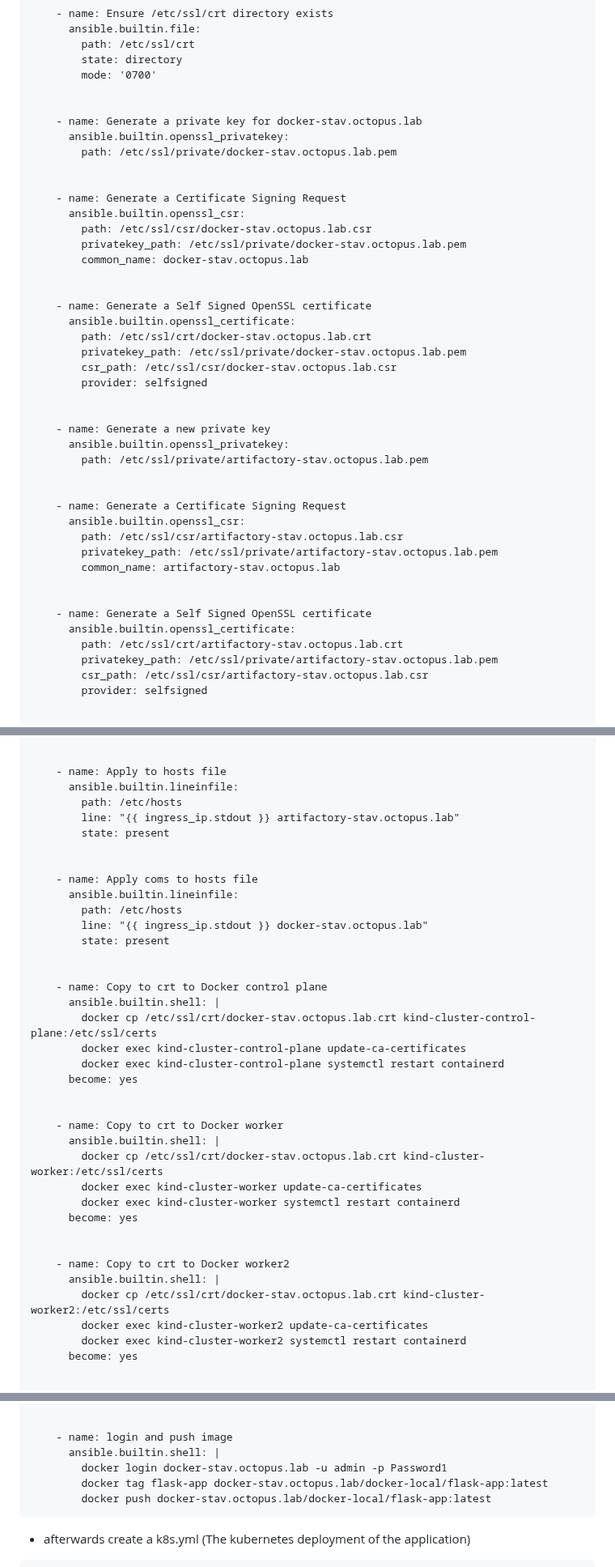
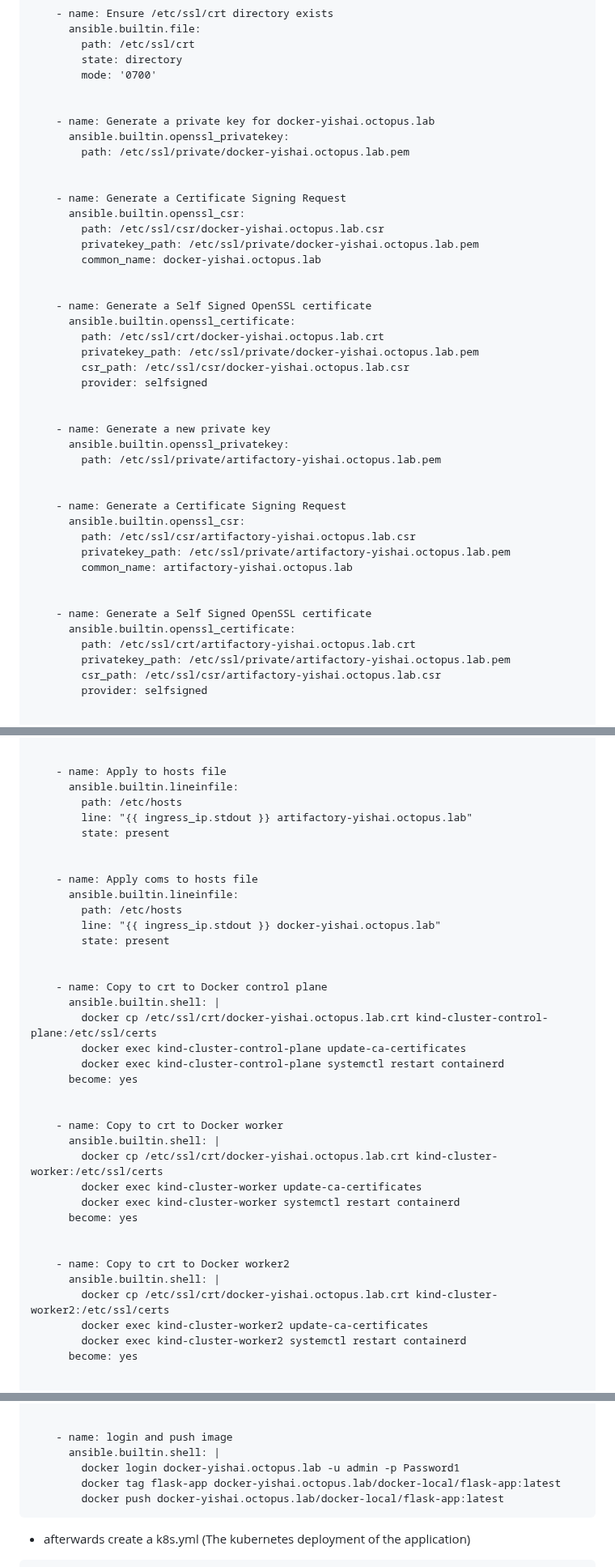
Before and after one commit to yishaigalili/BootCamp-Octopus, a Markdown page: 05 - Creating Deployments via Ansible/README.md, 3 parts joined by grey strips. Shown at 81% size. Drawn GitHub-style.

````diff
--- a/05 - Creating Deployments via Ansible/README.md
+++ b/05 - Creating Deployments via Ansible/README.md
@@ -298,43 +298,43 @@ Creating a jfrog Artifactory:
         mode: '0700'
 
 
-    - name: Generate a private key for docker-stav.octopus.lab
+    - name: Generate a private key for docker-yishai.octopus.lab
       ansible.builtin.openssl_privatekey:
-        path: /etc/ssl/private/docker-stav.octopus.lab.pem
+        path: /etc/ssl/private/docker-yishai.octopus.lab.pem
 
 
     - name: Generate a Certificate Signing Request
       ansible.builtin.openssl_csr:
-        path: /etc/ssl/csr/docker-stav.octopus.lab.csr
-        privatekey_path: /etc/ssl/private/docker-stav.octopus.lab.pem
-        common_name: docker-stav.octopus.lab
+        path: /etc/ssl/csr/docker-yishai.octopus.lab.csr
+        privatekey_path: /etc/ssl/private/docker-yishai.octopus.lab.pem
+        common_name: docker-yishai.octopus.lab
 
 
     - name: Generate a Self Signed OpenSSL certificate
       ansible.builtin.openssl_certificate:
-        path: /etc/ssl/crt/docker-stav.octopus.lab.crt
-        privatekey_path: /etc/ssl/private/docker-stav.octopus.lab.pem
-        csr_path: /etc/ssl/csr/docker-stav.octopus.lab.csr
+        path: /etc/ssl/crt/docker-yishai.octopus.lab.crt
+        privatekey_path: /etc/ssl/private/docker-yishai.octopus.lab.pem
+        csr_path: /etc/ssl/csr/docker-yishai.octopus.lab.csr
         provider: selfsigned
 
 
     - name: Generate a new private key
       ansible.builtin.openssl_privatekey:
-        path: /etc/ssl/private/artifactory-stav.octopus.lab.pem
+        path: /etc/ssl/private/artifactory-yishai.octopus.lab.pem
 
 
     - name: Generate a Certificate Signing Request
       ansible.builtin.openssl_csr:
-        path: /etc/ssl/csr/artifactory-stav.octopus.lab.csr
-        privatekey_path: /etc/ssl/private/artifactory-stav.octopus.lab.pem
-        common_name: artifactory-stav.octopus.lab
+        path: /etc/ssl/csr/artifactory-yishai.octopus.lab.csr
+        privatekey_path: /etc/ssl/private/artifactory-yishai.octopus.lab.pem
+        common_name: artifactory-yishai.octopus.lab
 
 
     - name: Generate a Self Signed OpenSSL certificate
       ansible.builtin.openssl_certificate:
-        path: /etc/ssl/crt/artifactory-stav.octopus.lab.crt
-        privatekey_path: /etc/ssl/private/artifactory-stav.octopus.lab.pem
-        csr_path: /etc/ssl/csr/artifactory-stav.octopus.lab.csr
+        path: /etc/ssl/crt/artifactory-yishai.octopus.lab.crt
+        privatekey_path: /etc/ssl/private/artifactory-yishai.octopus.lab.pem
+        csr_path: /etc/ssl/csr/artifactory-yishai.octopus.lab.csr
         provider: selfsigned
 
 
@@ -522,20 +522,20 @@ Creating a jfrog Artifactory:
     - name: Apply to hosts file
       ansible.builtin.lineinfile:
         path: /etc/hosts
-        line: "{{ ingress_ip.stdout }} artifactory-stav.octopus.lab"
+        line: "{{ ingress_ip.stdout }} artifactory-yishai.octopus.lab"
         state: present
 
 
     - name: Apply coms to hosts file
       ansible.builtin.lineinfile:
         path: /etc/hosts
-        line: "{{ ingress_ip.stdout }} docker-stav.octopus.lab"
+        line: "{{ ingress_ip.stdout }} docker-yishai.octopus.lab"
         state: present
 
 
     - name: Copy to crt to Docker control plane
       ansible.builtin.shell: |
-        docker cp /etc/ssl/crt/docker-stav.octopus.lab.crt kind-cluster-control-plane:/etc/ssl/certs
+        docker cp /etc/ssl/crt/docker-yishai.octopus.lab.crt kind-cluster-control-plane:/etc/ssl/certs
         docker exec kind-cluster-control-plane update-ca-certificates
         docker exec kind-cluster-control-plane systemctl restart containerd
       become: yes
@@ -543,7 +543,7 @@ Creating a jfrog Artifactory:
 
     - name: Copy to crt to Docker worker
       ansible.builtin.shell: |
-        docker cp /etc/ssl/crt/docker-stav.octopus.lab.crt kind-cluster-worker:/etc/ssl/certs
+        docker cp /etc/ssl/crt/docker-yishai.octopus.lab.crt kind-cluster-worker:/etc/ssl/certs
         docker exec kind-cluster-worker update-ca-certificates
         docker exec kind-cluster-worker systemctl restart containerd
       become: yes
@@ -551,7 +551,7 @@ Creating a jfrog Artifactory:
 
     - name: Copy to crt to Docker worker2
       ansible.builtin.shell: |
-        docker cp /etc/ssl/crt/docker-stav.octopus.lab.crt kind-cluster-worker2:/etc/ssl/certs
+        docker cp /etc/ssl/crt/docker-yishai.octopus.lab.crt kind-cluster-worker2:/etc/ssl/certs
         docker exec kind-cluster-worker2 update-ca-certificates
         docker exec kind-cluster-worker2 systemctl restart containerd
       become: yes
@@ -634,9 +634,9 @@ and your license, and then create a docker repository named - docker-local.
 
     - name: login and push image
       ansible.builtin.shell: |
-        docker login docker-stav.octopus.lab -u admin -p Password1
-        docker tag flask-app docker-stav.octopus.lab/docker-local/flask-app:latest
-        docker push docker-stav.octopus.lab/docker-local/flask-app:latest
+        docker login docker-yishai.octopus.lab -u admin -p Password1
+        docker tag flask-app docker-yishai.octopus.lab/docker-local/flask-app:latest
+        docker push docker-yishai.octopus.lab/docker-local/flask-app:latest
 ```
 * afterwards create a k8s.yml (The kubernetes deployment of the application)
 ```
````
Also changed, not shown: other parts of 05 - Creating Deployments via Ansible/README.md (+19 -19 lines).
